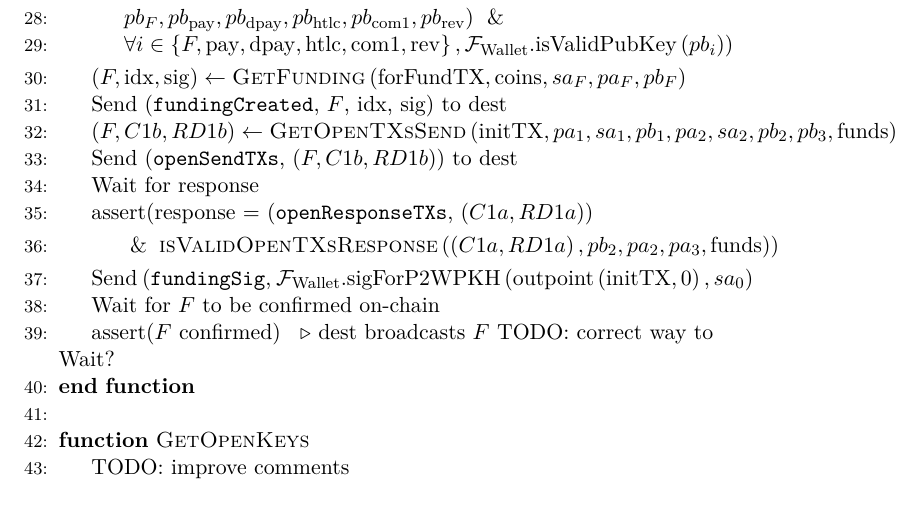
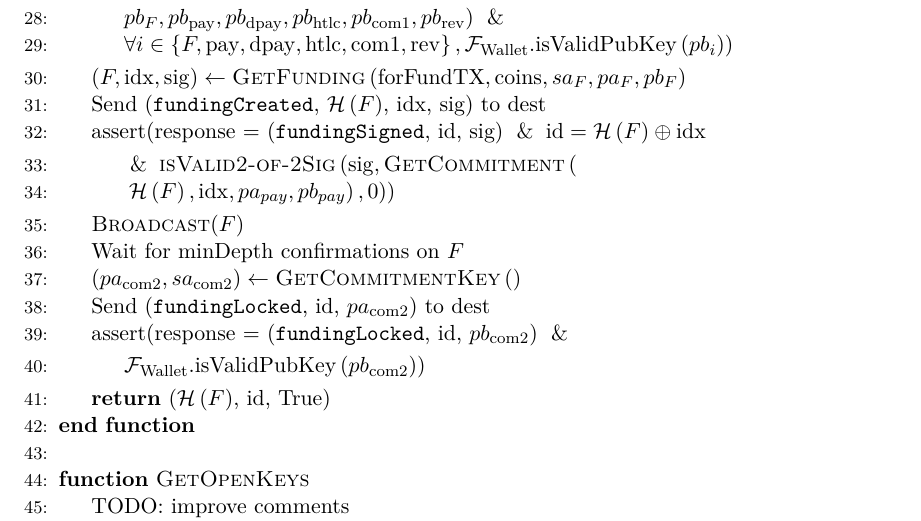
Before and after one commit to OrfeasLitos/PaymentChannels, a LaTeX paper (src/paymentChannels.tex, which reads src/lightningprot.tex): part of page 17 of 23, cut so that both start at the same text. Compiled offline with pdfLaTeX.

Commit message:
Complete channel opening

```diff
--- a/src/lightningprot.tex
+++ b/src/lightningprot.tex
@@ -70,24 +70,26 @@
       \State $\left(F, \mathrm{idx}, \mathrm{sig}\right) \gets
       \textsc{GetFunding}\left(\mathrm{forFundTX}, \mathrm{coins}, sa_F, pa_F,
       pb_F\right)$
-      \State Send (\texttt{fundingCreated}, $F$, idx, sig) to dest
-      % delete start
-      \State $\left(F, C1b, RD1b\right) \gets
-      \textsc{GetOpenTXsSend}\left(\mathrm{initTX}, pa_1, sa_1, pb_1, pa_2, sa_2,
-      pb_2, pb_3, \mathrm{funds}\right)$
-      \State Send (\texttt{openSendTXs}, $\left(F, C1b, RD1b\right)$) to dest
-      \State Wait for response
-      \State assert(response = (\texttt{openResponseTXs}, $\left(C1a, RD1a\right)$)
+      \State Send (\texttt{fundingCreated}, $\mathcal{H}\left(F\right)$, idx, sig) to dest
+      \State assert(response = (\texttt{fundingSigned}, id, sig) $\And \mathrm{id} =
+      \mathcal{H}\left(F\right) \oplus \mathrm{idx}$
       \Indent
-        \State $\And \textsc{isValidOpenTXsResponse}\left(\left(C1a, RD1a\right), pb_2,
-        pa_2, pa_3, \mathrm{funds}\right)$)
+        \State $\And \textsc{isValid2-of-2Sig}\left(\mathrm{sig},
+        \textsc{GetCommitment}\left(\right.\right.$
+        \State $\left.\left.\mathcal{H}\left(F\right),\mathrm{idx}, pa_{pay},
+        pb_{pay}\right), 0\right)$)
       \EndIndent
-      \State Send (\texttt{fundingSig}, $\mathcal{F}_{\mathrm{Wallet}}.\text{sigForP2WPKH}
-      \left(\mathrm{outpoint}\left(\mathrm{initTX}, 0\right), sa_0\right)$
-      \State Wait for $F$ to be confirmed on-chain
-      \State assert($F$ confirmed) \Comment{dest broadcasts $F$ TODO: correct way to
-      Wait?}
-      % delete end
+      \State \textsc{Broadcast}$\left(F\right)$
+      \State Wait for minDepth confirmations on $F$
+      \State $\left(pa_{\mathrm{com}2}, sa_{\mathrm{com}2}\right) \gets
+      \textsc{GetCommitmentKey}\left(\right)$
+      \State Send (\texttt{fundingLocked}, id, $pa_{\mathrm{com}2}$) to dest
+      \State assert(response = (\texttt{fundingLocked}, id, $pb_{\mathrm{com}2}$) $\And$
+      \Indent
+        \State $\mathcal{F}_{\mathrm{Wallet}}.\mathrm{isValidPubKey}
+        \left(pb_{\mathrm{com}2}\right)$)
+      \EndIndent
+      \State \Return ($\mathcal{H}\left(F\right)$, id, True)
     \EndFunction
     \State
     \Function{GetOpenKeys}{}
```
